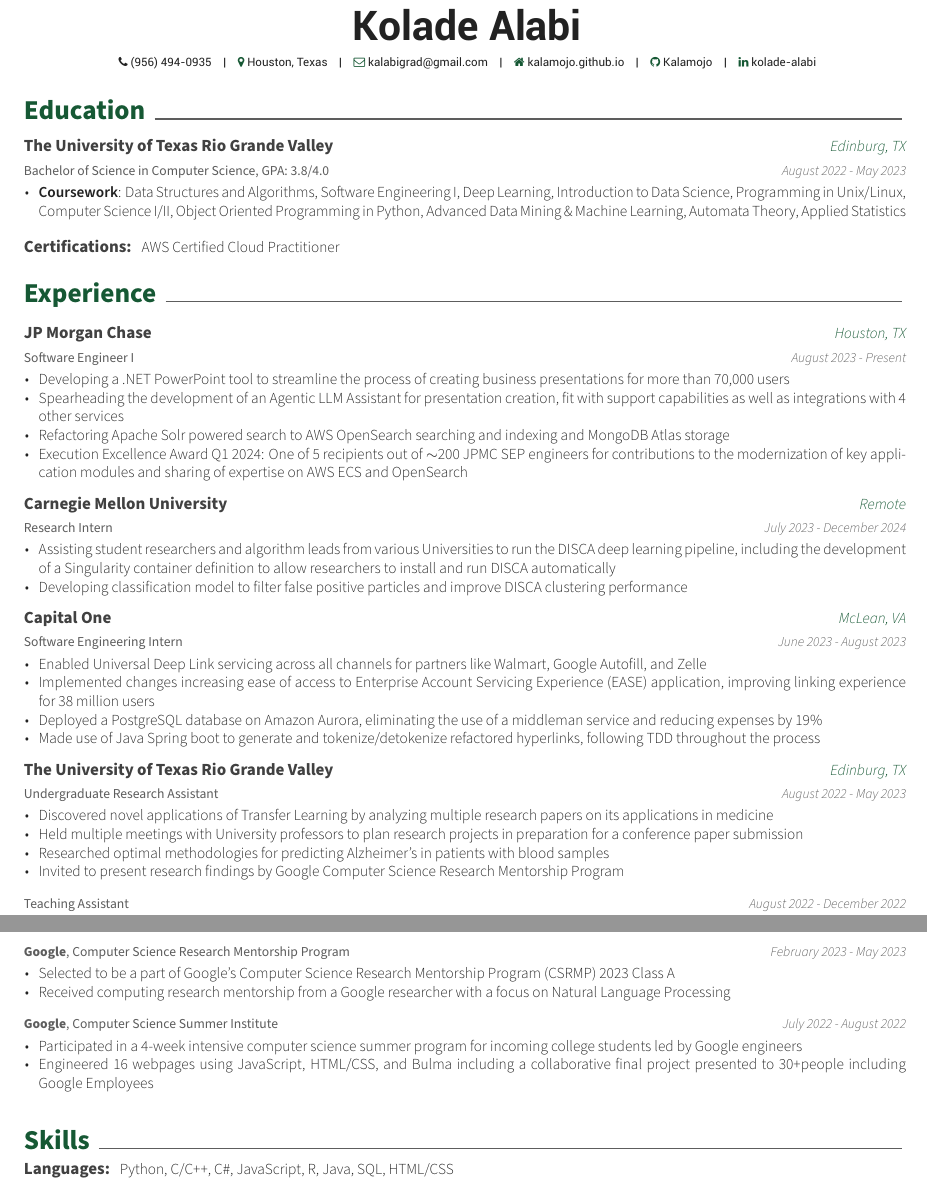
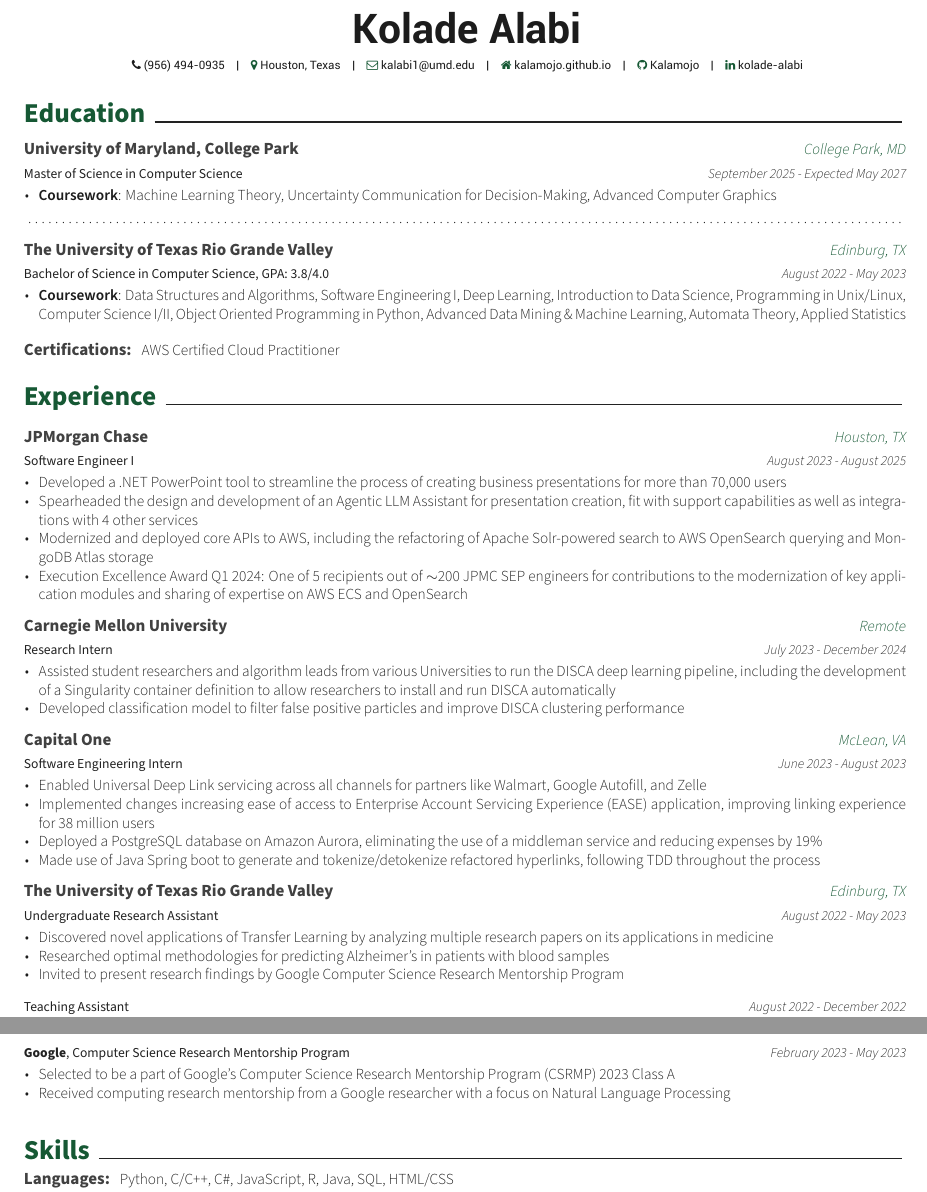
Before and after one commit to Kalamojo/Resume, a LaTeX CV (Kolade_Alabi.tex, which reads awesome-cv.cls, resume/activities.tex, resume/education.tex): two parts of the page, joined at a grey line, cut so that both start at the same text. Compiled offline with XeLaTeX.

Commit message:
Added UMD education

```diff
--- a/Kolade_Alabi.tex
+++ b/Kolade_Alabi.tex
@@ -65,7 +65,7 @@
 
 \mobile{(956) 494-0935}
 \county{Houston, Texas}
-\email{kalabigrad@gmail.com}
+\email{kalabi1@umd.edu}
 \github{Kalamojo}
 \linkedin{kolade-alabi}
 \homepage{kalamojo.github.io}
--- a/awesome-cv.cls
+++ b/awesome-cv.cls
@@ -121,9 +121,9 @@
 % Gray-scale colors
 \definecolor{white}{HTML}{FFFFFF}
 \definecolor{black}{HTML}{000000}
-\definecolor{darkgray}{HTML}{222222}
-\definecolor{gray}{HTML}{5D5D5D}
-\definecolor{lightgray}{HTML}{999999}
+\definecolor{darkgray}{HTML}{1c1c1c}
+\definecolor{gray}{HTML}{222222}
+\definecolor{lightgray}{HTML}{5D5D5D}
 % Basic colors
 \definecolor{green}{HTML}{C2E15F}
 \definecolor{orange}{HTML}{FDA333}
--- a/resume/activities.tex
+++ b/resume/activities.tex
@@ -14,16 +14,4 @@
       \end{cvitems}
     }
 
-  \cventry
-    {\textbf{Google}, Computer Science Summer Institute}
-    {}
-    {}
-    {July 2022 - August 2022}
-    {
-      \begin{cvitems}
-        \item{Participated in a 4-week intensive computer science summer program for incoming college students led by Google engineers}
-        \item{Engineered 16 webpages using JavaScript, HTML/CSS, and Bulma including a collaborative final project presented to 30+people including Google Employees}
-      \end{cvitems}
-    }
-
 \end{cventries}
--- a/resume/education.tex
+++ b/resume/education.tex
@@ -1,6 +1,18 @@
 \cvsection{Education}
 
 \begin{cventries}
+  \cventry
+    {Master of Science in Computer Science} % Degree
+    {\textbf{University of Maryland, College Park}} % Institution
+    {College Park, MD} % Location
+    {September 2025 - Expected May 2027} % Date(s)
+    {
+      \begin{cvitems} % Description(s) bullet points
+         \item {\textbf{Coursework}: Machine Learning Theory, Uncertainty Communication for Decision-Making, Advanced Computer Graphics}
+      \end{cvitems}
+      \dotfill
+    }
+
   \cventry
     {Bachelor of Science in Computer Science, GPA: 3.8/4.0} % Degree
     {\textbf{The University of Texas Rio Grande Valley}} % Institution
--- a/resume/experience.tex
+++ b/resume/experience.tex
@@ -3,14 +3,15 @@
 \begin{cventries}
   \cventry
     {Software Engineer I}
-    {\textbf{JP Morgan Chase}}
+    {\textbf{JPMorgan Chase}}
     {Houston, TX}
-    {August 2023 - Present}
+    {August 2023 - August 2025}
     {
       \begin{cvitems}
-        \item{Developing a .NET PowerPoint tool to streamline the process of creating business presentations for more than 70,000 users}
-        \item{Spearheading the development of an Agentic LLM Assistant for presentation creation, fit with support capabilities as well as integrations with 4 other services}
-        \item{Refactoring Apache Solr powered search to AWS OpenSearch searching and indexing and MongoDB Atlas storage}
+        \item{Developed a .NET PowerPoint tool to streamline the process of creating business presentations for more than 70,000 users}
+        \item{Spearheaded the design and development of an Agentic LLM Assistant for presentation creation, fit with support capabilities as well as integrations with 4 other services}
+        \item{Modernized and deployed core APIs to AWS, including the refactoring of Apache Solr-powered search to AWS OpenSearch querying and MongoDB Atlas storage}
+        %\item{Refactored Apache Solr powered search to AWS OpenSearch querying and indexing and MongoDB Atlas storage}
         \item{Execution Excellence Award Q1 2024: One of 5 recipients out of $\sim$200 JPMC SEP engineers for contributions to the modernization of key application modules and sharing of expertise on AWS ECS and OpenSearch}
       \end{cvitems}
     }
@@ -22,8 +23,8 @@
     {July 2023 - December 2024}
     {
       \begin{cvitems}
-        \item{Assisting student researchers and algorithm leads from various Universities to run the DISCA deep learning pipeline, including the development of a Singularity container definition to allow researchers to install and run DISCA automatically}
-        \item{Developing classification model to filter false positive particles and improve DISCA clustering performance}
+        \item{Assisted student researchers and algorithm leads from various Universities to run the DISCA deep learning pipeline, including the development of a Singularity container definition to allow researchers to install and run DISCA automatically}
+        \item{Developed classification model to filter false positive particles and improve DISCA clustering performance}
       \end{cvitems}
     }
 
@@ -51,7 +52,6 @@
     {
       \begin{cvitems}
         \item{Discovered novel applications of Transfer Learning by analyzing multiple research papers on its applications in medicine}
-        \item{Held multiple meetings with University professors to plan research projects in preparation for a conference paper submission}
         \item{Researched optimal methodologies for predicting Alzheimer’s in patients with blood samples}
         \item{Invited to present research findings by Google Computer Science Research Mentorship Program}
       \end{cvitems}
```
Also changed, not shown: Kolade_Alabi.pdf.
